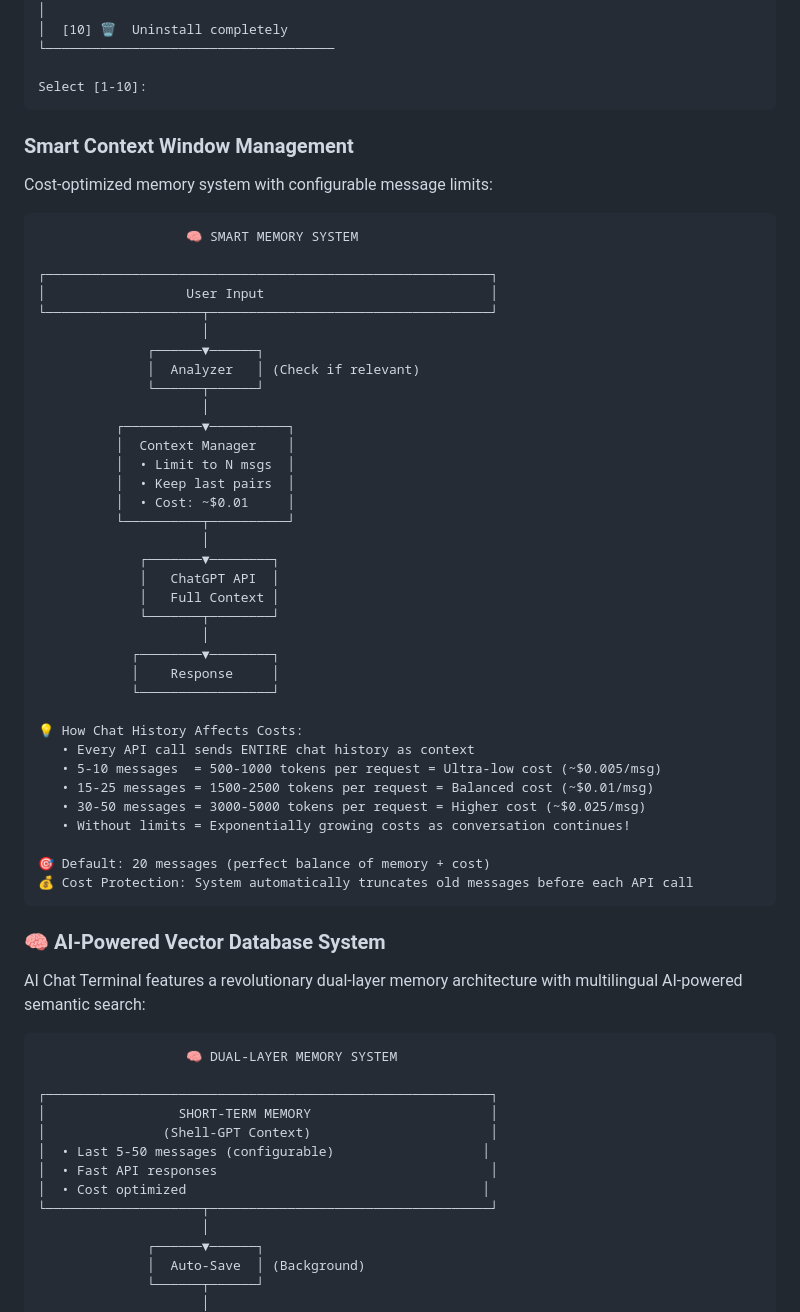
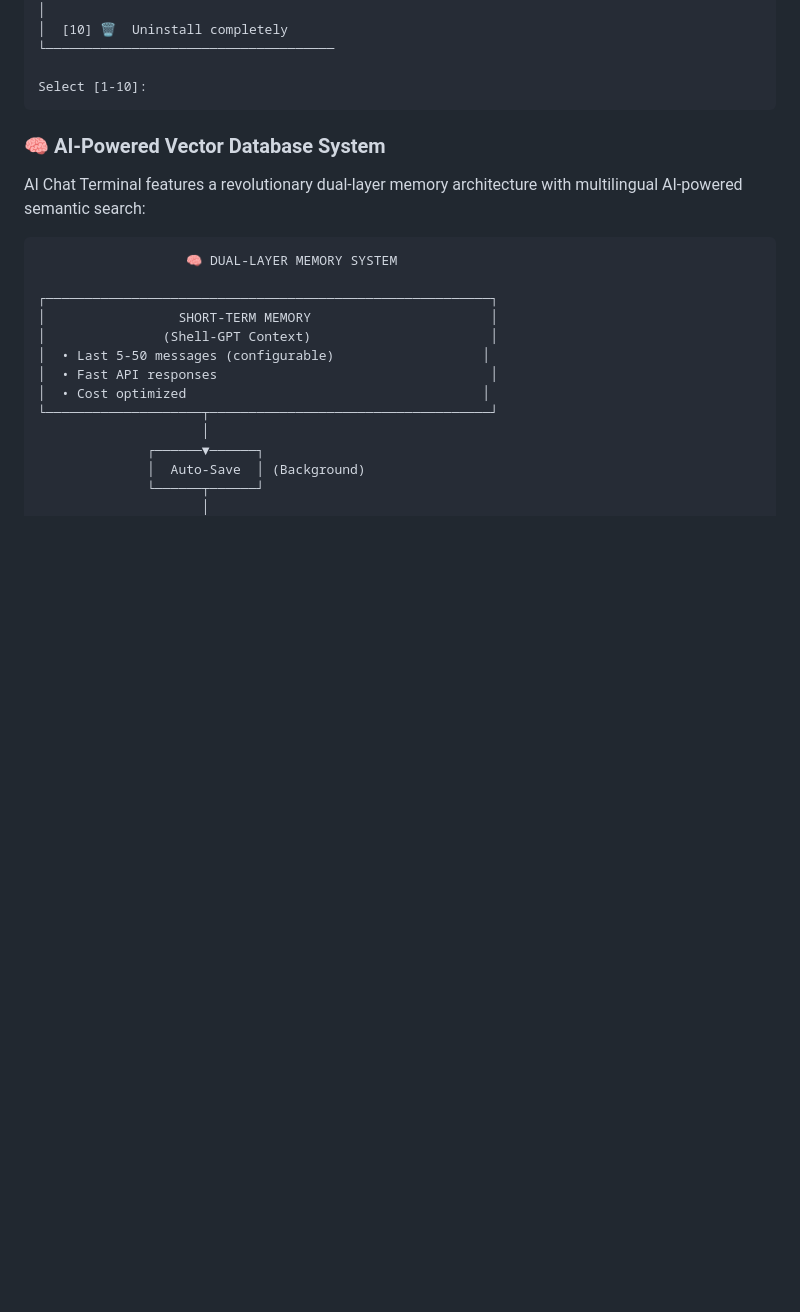
Before and after one commit to martinschenk/ai-chat-terminal, a Markdown page: README.md, the part around the change. Rendered like a GitHub page; blank space fills up the shorter version.

Commit message:
docs: remove Smart Context Window Management section from README
🤖 Generated with [Claude Code](https://claude.ai/code)

Co-Authored-By: Claude <noreply@anthropic.com>

````diff
--- a/README.md
+++ b/README.md
@@ -177,46 +177,6 @@ Start chat, then type `/config` to open settings menu:
 Select [1-10]:
 ```
 
-### Smart Context Window Management
-Cost-optimized memory system with configurable message limits:
-
-```
-                   🧠 SMART MEMORY SYSTEM
-
-┌─────────────────────────────────────────────────────────┐
-│                  User Input                             │
-└────────────────────┬────────────────────────────────────┘
-                     │
-              ┌──────▼──────┐
-              │  Analyzer   │ (Check if relevant)
-              └──────┬──────┘
-                     │
-          ┌──────────▼──────────┐
-          │  Context Manager    │
-          │  • Limit to N msgs  │
-          │  • Keep last pairs  │
-          │  • Cost: ~$0.01     │
-          └──────────┬──────────┘
-                     │
-             ┌───────▼────────┐
-             │   ChatGPT API  │
-             │   Full Context │
-             └───────┬────────┘
-                     │
-            ┌────────▼────────┐
-            │    Response     │
-            └─────────────────┘
-
-💡 How Chat History Affects Costs:
-   • Every API call sends ENTIRE chat history as context
-   • 5-10 messages  = 500-1000 tokens per request = Ultra-low cost (~$0.005/msg)
-   • 15-25 messages = 1500-2500 tokens per request = Balanced cost (~$0.01/msg)
-   • 30-50 messages = 3000-5000 tokens per request = Higher cost (~$0.025/msg)
-   • Without limits = Exponentially growing costs as conversation continues!
-
-🎯 Default: 20 messages (perfect balance of memory + cost)
-💰 Cost Protection: System automatically truncates old messages before each API call
-```
 
 ### 🧠 AI-Powered Vector Database System
 
````
